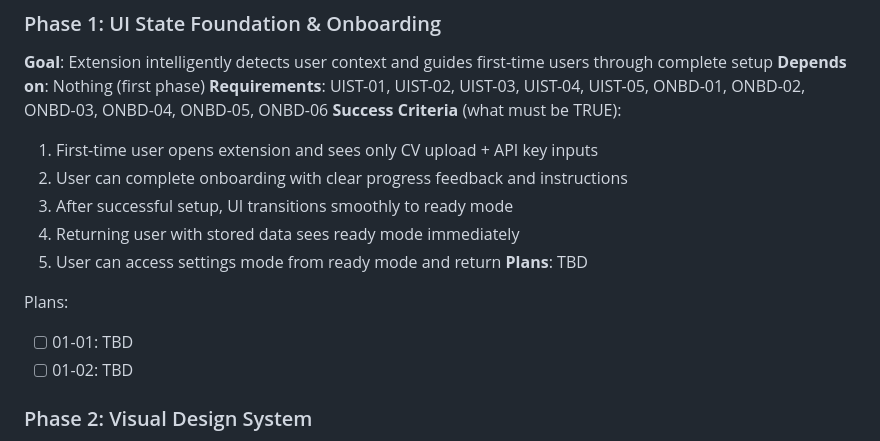
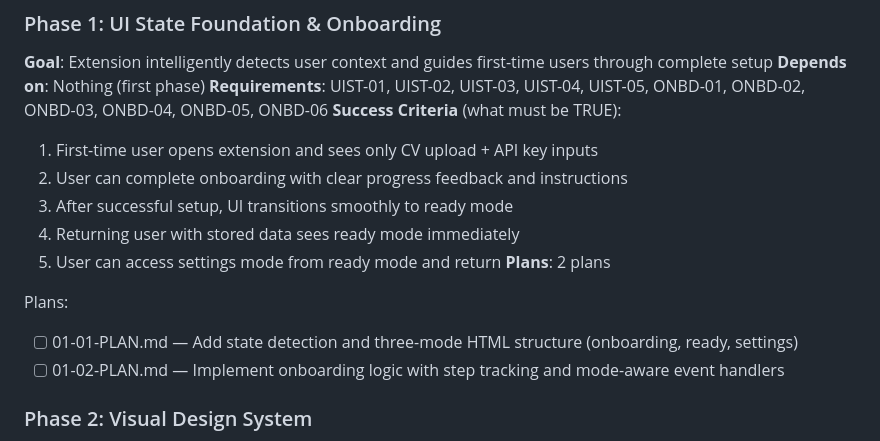
Before and after one commit to TahaSabir0/TailorAI, a Markdown page: .planning/ROADMAP.md, the part around the change. Drawn GitHub-style.

Commit message:
docs(01): create phase plan
Phase 1: UI State Foundation & Onboarding
- 2 plan(s) in 2 wave(s)
- 0 parallel, 2 sequential
- Ready for execution

```diff
--- a/.planning/ROADMAP.md
+++ b/.planning/ROADMAP.md
@@ -28,11 +28,11 @@ Decimal phases appear between their surrounding integers in numeric order.
   3. After successful setup, UI transitions smoothly to ready mode
   4. Returning user with stored data sees ready mode immediately
   5. User can access settings mode from ready mode and return
-**Plans**: TBD
+**Plans**: 2 plans
 
 Plans:
-- [ ] 01-01: TBD
-- [ ] 01-02: TBD
+- [ ] 01-01-PLAN.md — Add state detection and three-mode HTML structure (onboarding, ready, settings)
+- [ ] 01-02-PLAN.md — Implement onboarding logic with step tracking and mode-aware event handlers
 
 ### Phase 2: Visual Design System
 **Goal**: Extension presents a professional, trustworthy aesthetic matching the high-stakes job application context
```
Also changed, not shown: 2 other files.
